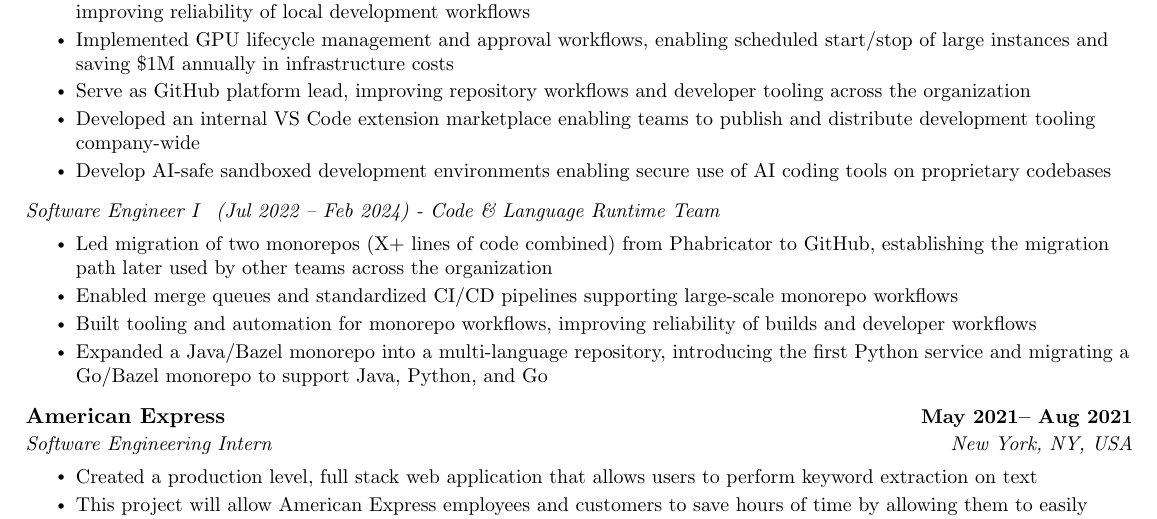
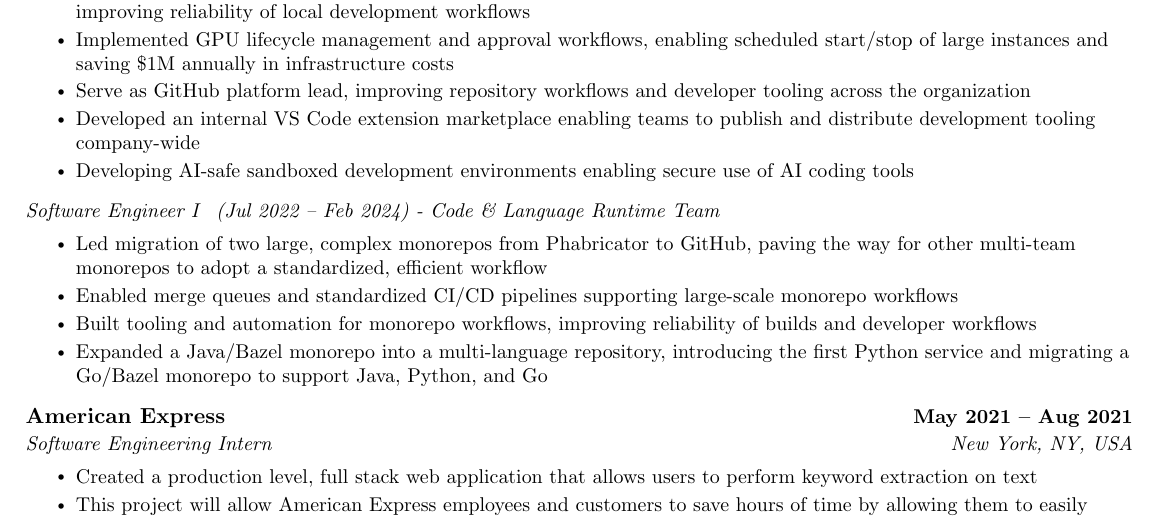
Before and after one commit to nathanhilton/nathanhilton, a LaTeX CV (resume/resume-nathan-hilton.tex, which reads resume/particulars.tex): part of the page, cut so that both start at the same text. Compiled offline with pdfLaTeX.

Commit message:
small tweaks to resume (#28)

```diff
--- a/resume/particulars.tex
+++ b/resume/particulars.tex
@@ -38,7 +38,7 @@
     \jitem{Implemented GPU lifecycle management and approval workflows, enabling scheduled start/stop of large instances and saving \$1M annually in infrastructure costs}
     \jitem{Serve as GitHub platform lead, improving repository workflows and developer tooling across the organization}
     \jitem{Developed an internal VS Code extension marketplace enabling teams to publish and distribute development tooling company-wide}
-    \jitem{Develop AI-safe sandboxed development environments enabling secure use of AI coding tools on proprietary codebases}
+    \jitem{Developing AI-safe sandboxed development environments enabling secure use of AI coding tools}
 \jend
 }
 
@@ -50,7 +50,7 @@
 {San Francisco, USA}
 {
 \jbegin
-    \jitem{Led migration of two monorepos (X+ lines of code combined) from Phabricator to GitHub, establishing the migration path later used by other teams across the organization}
+    \jitem{Led migration of two large, complex monorepos from Phabricator to GitHub, paving the way for other multi-team monorepos to adopt a standardized, efficient workflow}
     \jitem{Enabled merge queues and standardized CI/CD pipelines supporting large-scale monorepo workflows}
     \jitem{Built tooling and automation for monorepo workflows, improving reliability of builds and developer workflows}
     \jitem{Expanded a Java/Bazel monorepo into a multi-language repository, introducing the first Python service and migrating a Go/Bazel monorepo to support Java, Python, and Go}
```
Also changed, not shown: resume/resume-nathan-hilton.tex (+1 -1 lines), 1 other file.
